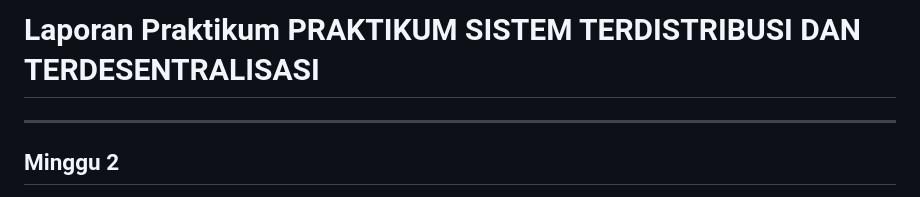
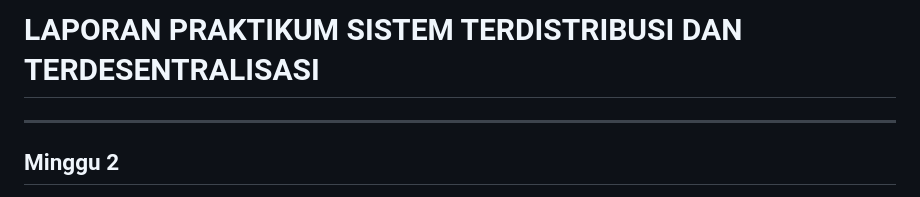
Before and after one commit to javaarifin/prak-dis-dec, a Markdown page: 02/README.md, the part around the change. Drawn GitHub-style.

Commit message:
update laporan

```diff
--- a/02/README.md
+++ b/02/README.md
@@ -1,4 +1,4 @@
-# Laporan Praktikum PRAKTIKUM SISTEM TERDISTRIBUSI DAN TERDESENTRALISASI #
+# LAPORAN PRAKTIKUM SISTEM TERDISTRIBUSI DAN TERDESENTRALISASI #
 
 ---
 ## Minggu 2
```
